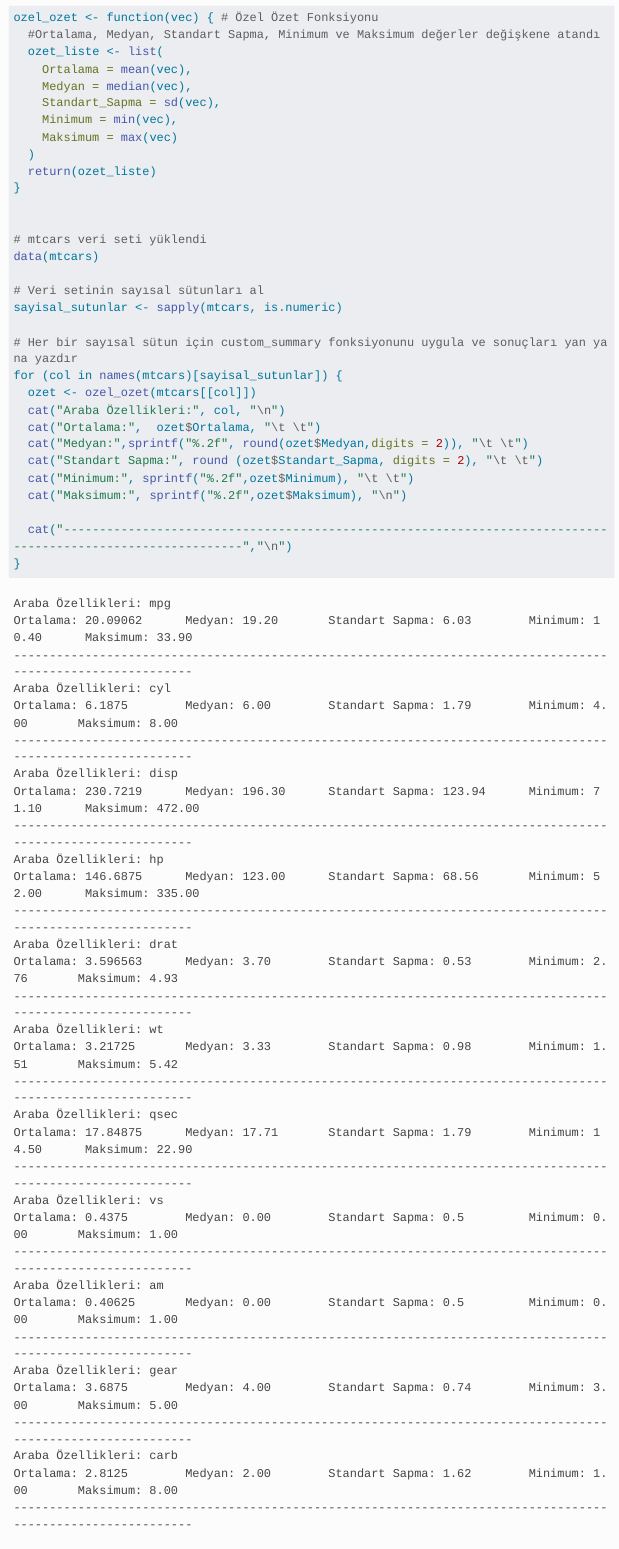
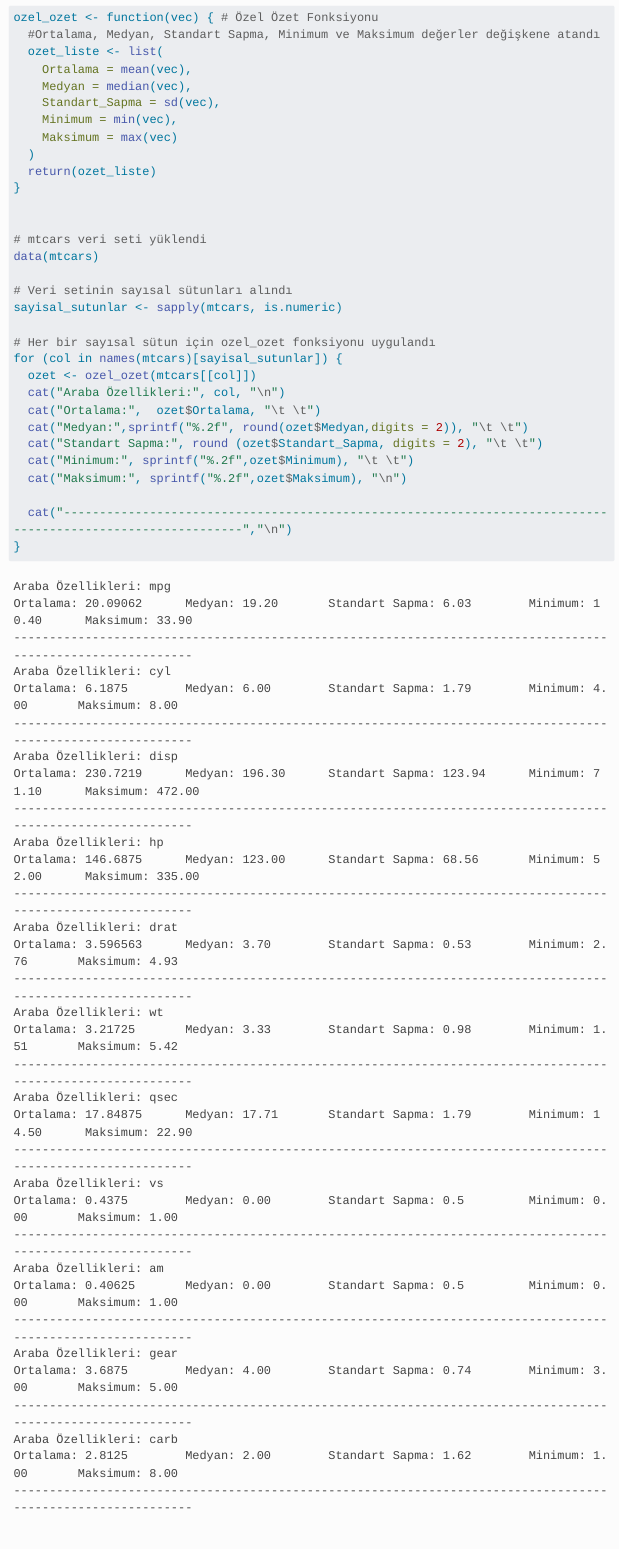
Before and after one commit to emu-hacettepe-analytics/muy665-bahar2024-pokemon, a Quarto document (portfolyo/calisma1.qmd): the page in a window 1100 px wide, from 230 px down. Rendered offline with R 4.5, knitr and Pandoc in place of Quarto, with nearby package versions; menus at the side of the page are left out; long lines of code are wrapped.

Commit message:
calisma1b

```diff
--- a/portfolyo/calisma1.qmd
+++ b/portfolyo/calisma1.qmd
@@ -25,10 +25,10 @@ ozel_ozet <- function(vec) { # Özel Özet Fonksiyonu
 # mtcars veri seti yüklendi
 data(mtcars)
 
-# Veri setinin sayısal sütunları al
+# Veri setinin sayısal sütunları alındı
 sayisal_sutunlar <- sapply(mtcars, is.numeric)
 
-# Her bir sayısal sütun için custom_summary fonksiyonunu uygula ve sonuçları yan yana yazdır
+# Her bir sayısal sütun için ozel_ozet fonksiyonu uygulandı
 for (col in names(mtcars)[sayisal_sutunlar]) {
   ozet <- ozel_ozet(mtcars[[col]])
   cat("Araba Özellikleri:", col, "\n")
```
Also changed, not shown: docs/search.json, 1 other file.
